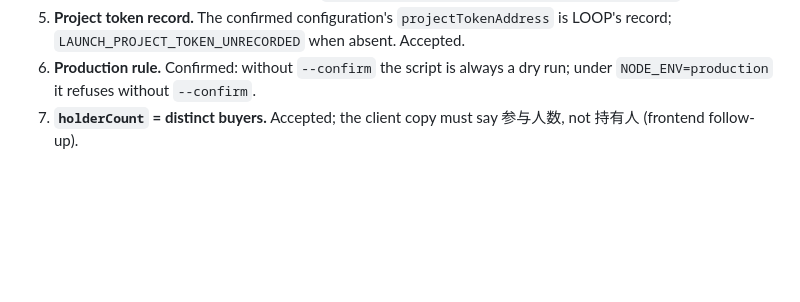
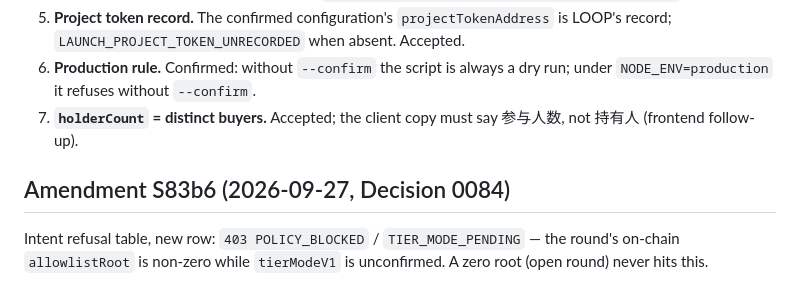
Before and after one commit to web3-superapp/loop-api, a Markdown page: docs/decisions/0077-launch-event-lane-intent-eligibility.md, the part around the change. Rendered like a GitHub page; blank space fills up the shorter version.

Commit message:
docs(0077): S83b6 refusal row
Co-Authored-By: Claude Fable 5.1 <noreply@anthropic.com>

```diff
--- a/docs/decisions/0077-launch-event-lane-intent-eligibility.md
+++ b/docs/decisions/0077-launch-event-lane-intent-eligibility.md
@@ -284,3 +284,7 @@ launch:register-sale … --rescan` (resets the lane). A dedicated
 5. **Project token record.** The confirmed configuration's `projectTokenAddress` is LOOP's record; `LAUNCH_PROJECT_TOKEN_UNRECORDED` when absent. Accepted.
 6. **Production rule.** Confirmed: without `--confirm` the script is always a dry run; under `NODE_ENV=production` it refuses without `--confirm`.
 7. **`holderCount` = distinct buyers.** Accepted; the client copy must say 参与人数, not 持有人 (frontend follow-up).
+
+## Amendment S83b6 (2026-09-27, Decision 0084)
+
+Intent refusal table, new row: `403 POLICY_BLOCKED` / `TIER_MODE_PENDING` — the round's on-chain `allowlistRoot` is non-zero while `tierModeV1` is unconfirmed. A zero root (open round) never hits this.
```
